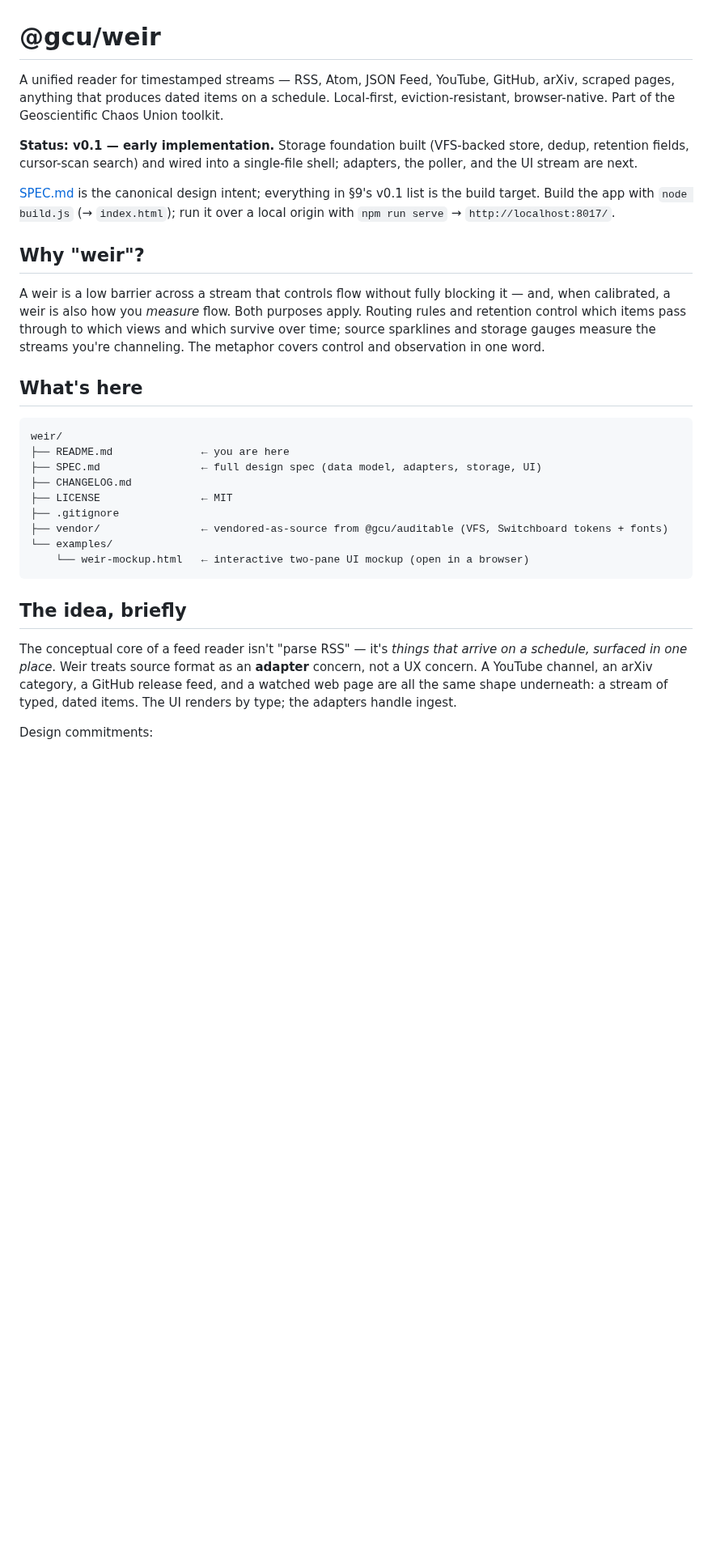
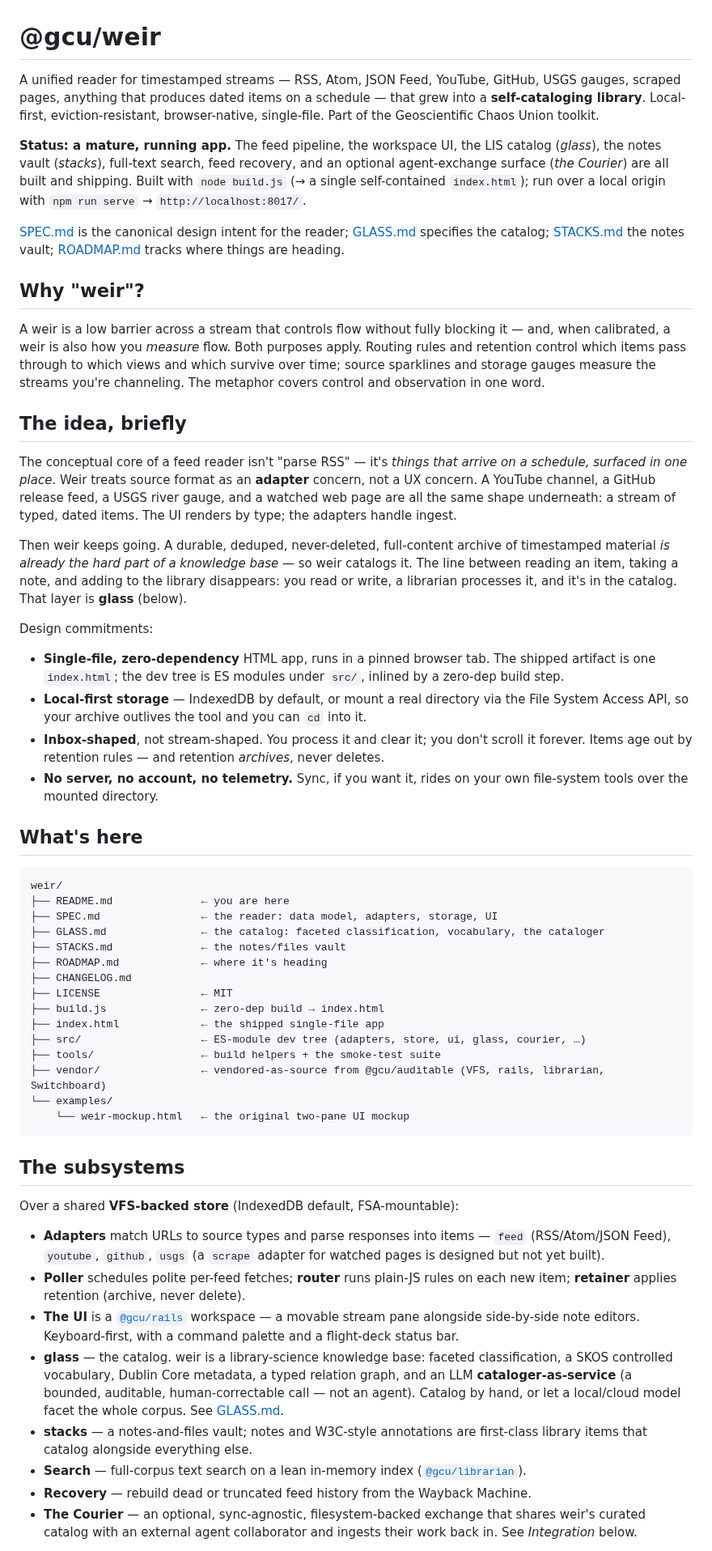
Before and after one commit to gentropic/weir, a Markdown page: README.md, the part around one of its changes. Shown at 81% size. GitHub-like rendering; blank space fills up the shorter version.

````diff
--- a/README.md
+++ b/README.md
@@ -1,16 +1,19 @@
 # @gcu/weir
 
 A unified reader for timestamped streams — RSS, Atom, JSON Feed, YouTube, GitHub,
-arXiv, scraped pages, anything that produces dated items on a schedule. Local-first,
-eviction-resistant, browser-native. Part of the Geoscientific Chaos Union toolkit.
+USGS gauges, scraped pages, anything that produces dated items on a schedule —
+that grew into a **self-cataloging library**. Local-first, eviction-resistant,
+browser-native, single-file. Part of the Geoscientific Chaos Union toolkit.
 
-**Status: v0.1 — early implementation.** Storage foundation built (VFS-backed
-store, dedup, retention fields, cursor-scan search) and wired into a single-file
-shell; adapters, the poller, and the UI stream are next.
+**Status: a mature, running app.** The feed pipeline, the workspace UI, the LIS
+catalog (*glass*), the notes vault (*stacks*), full-text search, feed recovery,
+and an optional agent-exchange surface (*the Courier*) are all built and shipping.
+Built with `node build.js` (→ a single self-contained `index.html`); run over a
+local origin with `npm run serve` → `http://localhost:8017/`.
 
-[SPEC.md](SPEC.md) is the canonical design intent; everything in §9's v0.1 list
-is the build target. Build the app with `node build.js` (→ `index.html`); run it
-over a local origin with `npm run serve` → `http://localhost:8017/`.
+[SPEC.md](SPEC.md) is the canonical design intent for the reader; [GLASS.md](GLASS.md)
+specifies the catalog; [STACKS.md](STACKS.md) the notes vault; [ROADMAP.md](ROADMAP.md)
+tracks where things are heading.
 
 ## Why "weir"?
 
@@ -20,27 +23,77 @@ apply. Routing rules and retention control which items pass through to which vie
 and which survive over time; source sparklines and storage gauges measure the
 streams you're channeling. The metaphor covers control and observation in one word.
 
+## The idea, briefly
+
+The conceptual core of a feed reader isn't "parse RSS" — it's *things that arrive
+on a schedule, surfaced in one place*. Weir treats source format as an **adapter**
+concern, not a UX concern. A YouTube channel, a GitHub release feed, a USGS river
+gauge, and a watched web page are all the same shape underneath: a stream of typed,
+dated items. The UI renders by type; the adapters handle ingest.
+
+Then weir keeps going. A durable, deduped, never-deleted, full-content archive of
+timestamped material *is already the hard part of a knowledge base* — so weir
+catalogs it. The line between reading an item, taking a note, and adding to the
+library disappears: you read or write, a librarian processes it, and it's in the
+catalog. That layer is **glass** (below).
+
+Design commitments:
+
+- **Single-file, zero-dependency** HTML app, runs in a pinned browser tab. The
+  shipped artifact is one `index.html`; the dev tree is ES modules under `src/`,
+  inlined by a zero-dep build step.
+- **Local-first storage** — IndexedDB by default, or mount a real directory via
+  the File System Access API, so your archive outlives the tool and you can `cd`
+  into it.
+- **Inbox-shaped**, not stream-shaped. You process it and clear it; you don't
+  scroll it forever. Items age out by retention rules — and retention *archives*,
+  never deletes.
+- **No server, no account, no telemetry.** Sync, if you want it, rides on your own
+  file-system tools over the mounted directory.
+
 ## What's here
 
 ```
 weir/
 ├── README.md              ← you are here
-├── SPEC.md                ← full design spec (data model, adapters, storage, UI)
+├── SPEC.md                ← the reader: data model, adapters, storage, UI
+├── GLASS.md               ← the catalog: faceted classification, vocabulary, the cataloger
+├── STACKS.md              ← the notes/files vault
+├── ROADMAP.md             ← where it's heading
 ├── CHANGELOG.md
 ├── LICENSE                ← MIT
-├── .gitignore
-├── vendor/                ← vendored-as-source from @gcu/auditable (VFS, Switchboard tokens + fonts)
+├── build.js               ← zero-dep build → index.html
+├── index.html             ← the shipped single-file app
+├── src/                   ← ES-module dev tree (adapters, store, ui, glass, courier, …)
+├── tools/                 ← build helpers + the smoke-test suite
+├── vendor/                ← vendored-as-source from @gcu/auditable (VFS, rails, librarian, Switchboard)
 └── examples/
-    └── weir-mockup.html   ← interactive two-pane UI mockup (open in a browser)
+    └── weir-mockup.html   ← the original two-pane UI mockup
 ```
 
-## The idea, briefly
+## The subsystems
 
-The conceptual core of a feed reader isn't "parse RSS" — it's *things that arrive
-on a schedule, surfaced in one place*. Weir treats source format as an **adapter**
-concern, not a UX concern. A YouTube channel, an arXiv category, a GitHub release
-feed, and a watched web page are all the same shape underneath: a stream of typed,
-dated items. The UI renders by type; the adapters handle ingest.
+Over a shared **VFS-backed store** (IndexedDB default, FSA-mountable):
 
-Design commitments:
+- **Adapters** match URLs to source types and parse responses into items —
+  `feed` (RSS/Atom/JSON Feed), `youtube`, `github`, `usgs` (a `scrape` adapter
+  for watched pages is designed but not yet built).
+- **Poller** schedules polite per-feed fetches; **router** runs plain-JS rules on
+  each new item; **retainer** applies retention (archive, never delete).
+- **The UI** is a [`@gcu/rails`](https://github.com/gentropic/auditable) workspace —
+  a movable stream pane alongside side-by-side note editors. Keyboard-first, with a
+  command palette and a flight-deck status bar.
+- **glass** — the catalog. weir is a library-science knowledge base: faceted
+  classification, a SKOS controlled vocabulary, Dublin Core metadata, a typed
+  relation graph, and an LLM **cataloger-as-service** (a bounded, auditable,
+  human-correctable call — not an agent). Catalog by hand, or let a local/cloud
+  model facet the whole corpus. See [GLASS.md](GLASS.md).
+- **stacks** — a notes-and-files vault; notes and W3C-style annotations are
+  first-class library items that catalog alongside everything else.
+- **Search** — full-corpus text search on a lean in-memory index
+  ([`@gcu/librarian`](https://github.com/gentropic/auditable)).
+- **Recovery** — rebuild dead or truncated feed history from the Wayback Machine.
+- **The Courier** — an optional, sync-agnostic, filesystem-backed exchange that
+  shares weir's curated catalog with an external agent collaborator and ingests
+  their work back in. See *Integration* below.
 
````
Also changed, not shown: other parts of README.md (+27 -30 lines), SPEC.md (+41 -28 lines).
